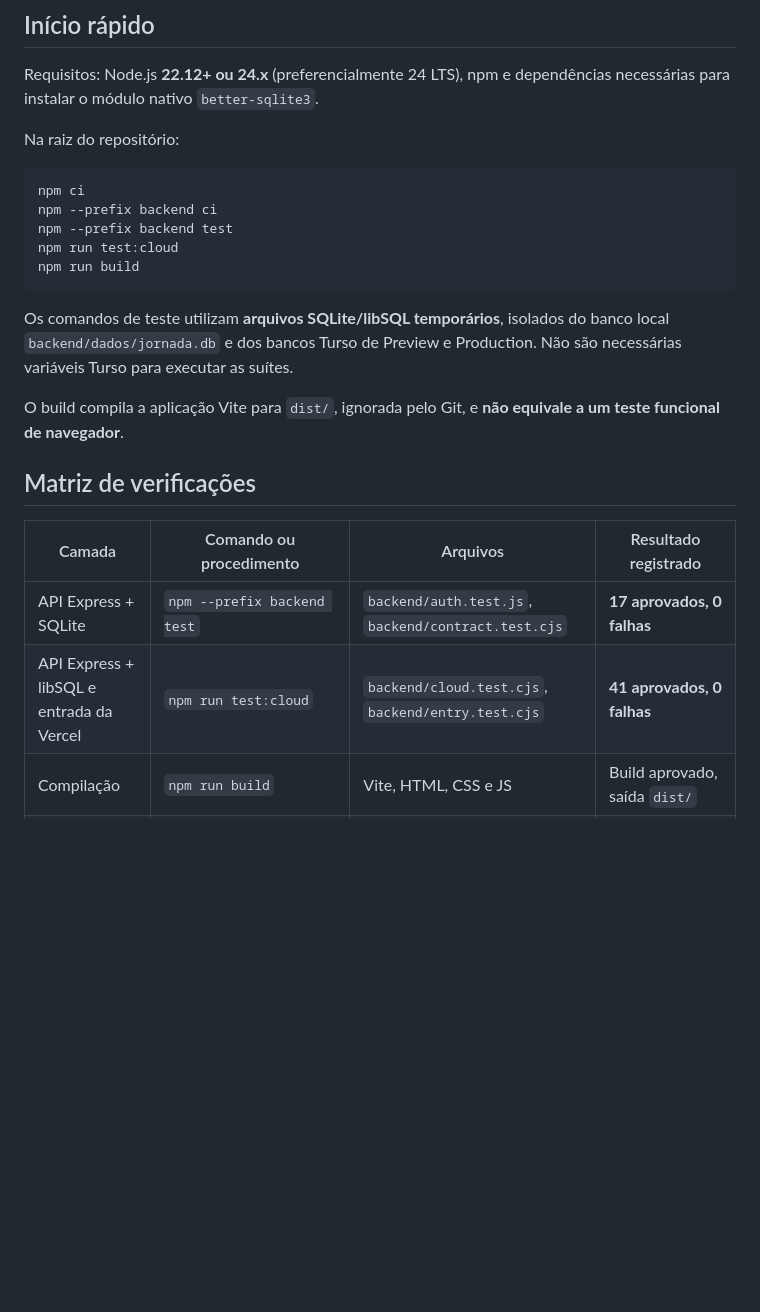
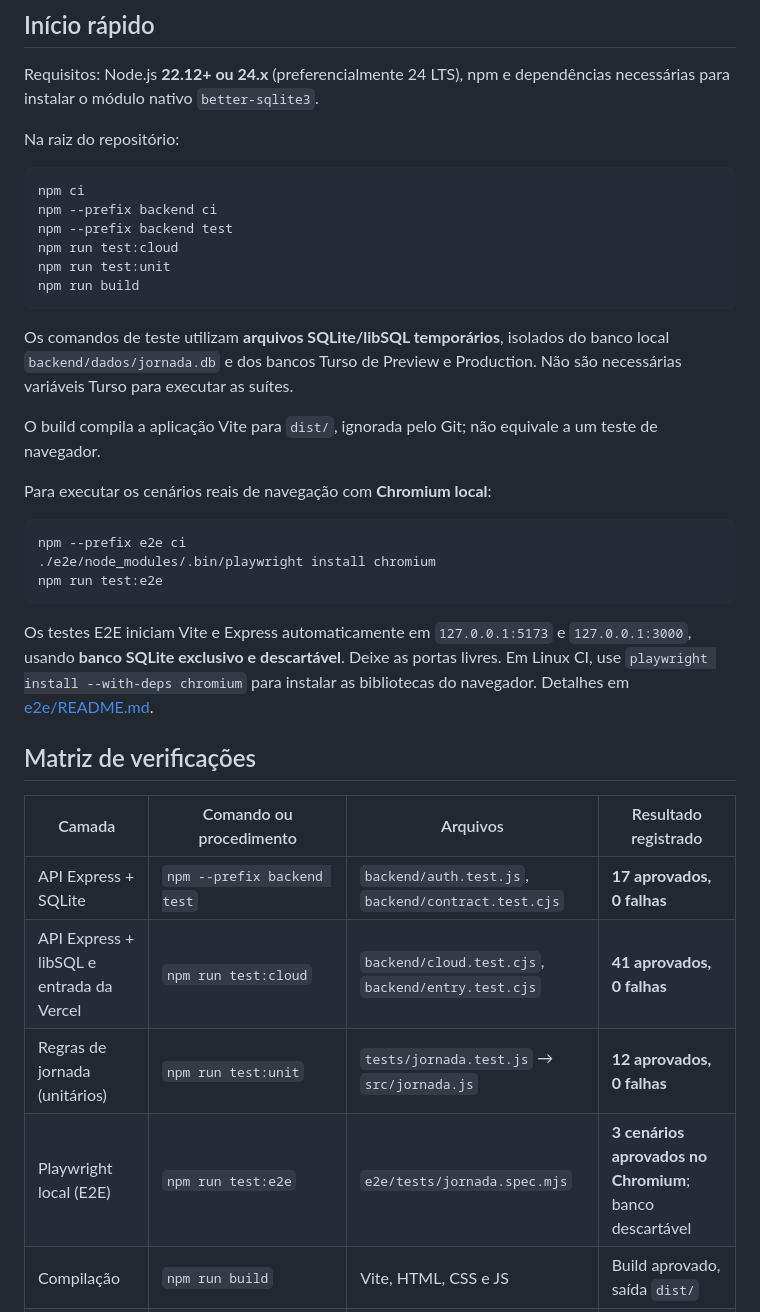
Before and after one commit to josepauloferreira/pi-ii-controle-jornada, a Markdown page: TESTES.md, the part around one of its changes. GitHub-like rendering; blank space fills up the shorter version.

Commit message:
docs(testes): registrar unitarios e Playwright E2E reproduziveis

````diff
--- a/TESTES.md
+++ b/TESTES.md
@@ -15,12 +15,23 @@ npm ci
 npm --prefix backend ci
 npm --prefix backend test
 npm run test:cloud
+npm run test:unit
 npm run build
 ```
 
 Os comandos de teste utilizam **arquivos SQLite/libSQL temporários**, isolados do banco local `backend/dados/jornada.db` e dos bancos Turso de Preview e Production. Não são necessárias variáveis Turso para executar as suítes.
 
-O build compila a aplicação Vite para `dist/`, ignorada pelo Git, e **não equivale a um teste funcional de navegador**.
+O build compila a aplicação Vite para `dist/`, ignorada pelo Git; não equivale a um teste de navegador.
+
+Para executar os cenários reais de navegação com **Chromium local**:
+
+```bash
+npm --prefix e2e ci
+./e2e/node_modules/.bin/playwright install chromium
+npm run test:e2e
+```
+
+Os testes E2E iniciam Vite e Express automaticamente em `127.0.0.1:5173` e `127.0.0.1:3000`, usando **banco SQLite exclusivo e descartável**. Deixe as portas livres. Em Linux CI, use `playwright install --with-deps chromium` para instalar as bibliotecas do navegador. Detalhes em [e2e/README.md](e2e/README.md).
 
 ## Matriz de verificações
 
@@ -28,6 +39,8 @@ O build compila a aplicação Vite para `dist/`, ignorada pelo Git, e **não equ
 | --- | --- | --- | --- |
 | API Express + SQLite | `npm --prefix backend test` | `backend/auth.test.js`, `backend/contract.test.cjs` | **17 aprovados, 0 falhas** |
 | API Express + libSQL e entrada da Vercel | `npm run test:cloud` | `backend/cloud.test.cjs`, `backend/entry.test.cjs` | **41 aprovados, 0 falhas** |
+| Regras de jornada (unitários) | `npm run test:unit` | `tests/jornada.test.js` → `src/jornada.js` | **12 aprovados, 0 falhas** |
+| Playwright local (E2E) | `npm run test:e2e` | `e2e/tests/jornada.spec.mjs` | **3 cenários aprovados no Chromium**; banco descartável |
 | Compilação | `npm run build` | Vite, HTML, CSS e JS | Build aprovado, saída `dist/` |
 | Preview hospedado | Requisições HTTP e Chromium/Playwright | Evidências em [VALIDACAO-PREVIEW.md](VALIDACAO-PREVIEW.md) | **14 cenários aprovados**, não versionados como suíte E2E |
 | Produção | Verificações de disponibilidade e controle de acesso | Evidências em [VALIDACAO-PRODUCAO.md](VALIDACAO-PRODUCAO.md) | Smoke tests registrados; **não** repetição da suíte E2E completa |
````
Also changed, not shown: other parts of TESTES.md (+13 -6 lines).
